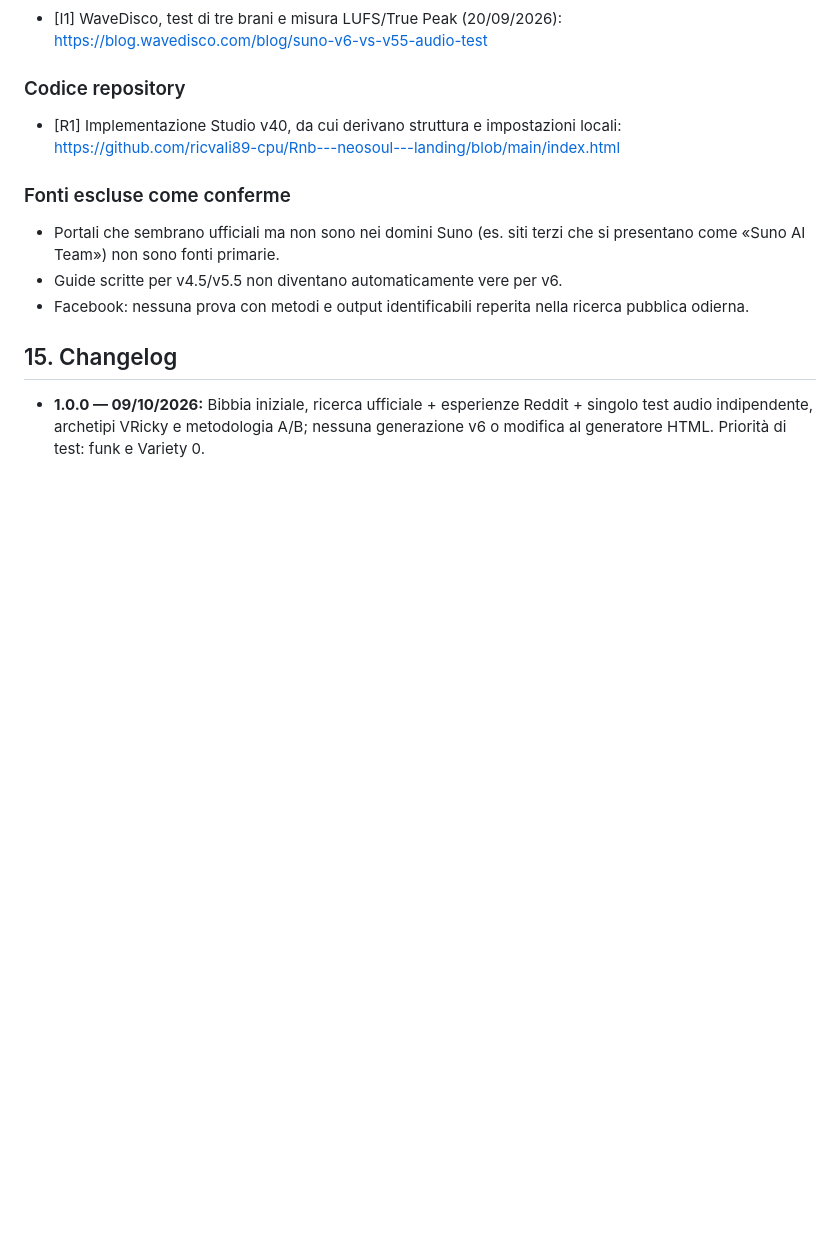
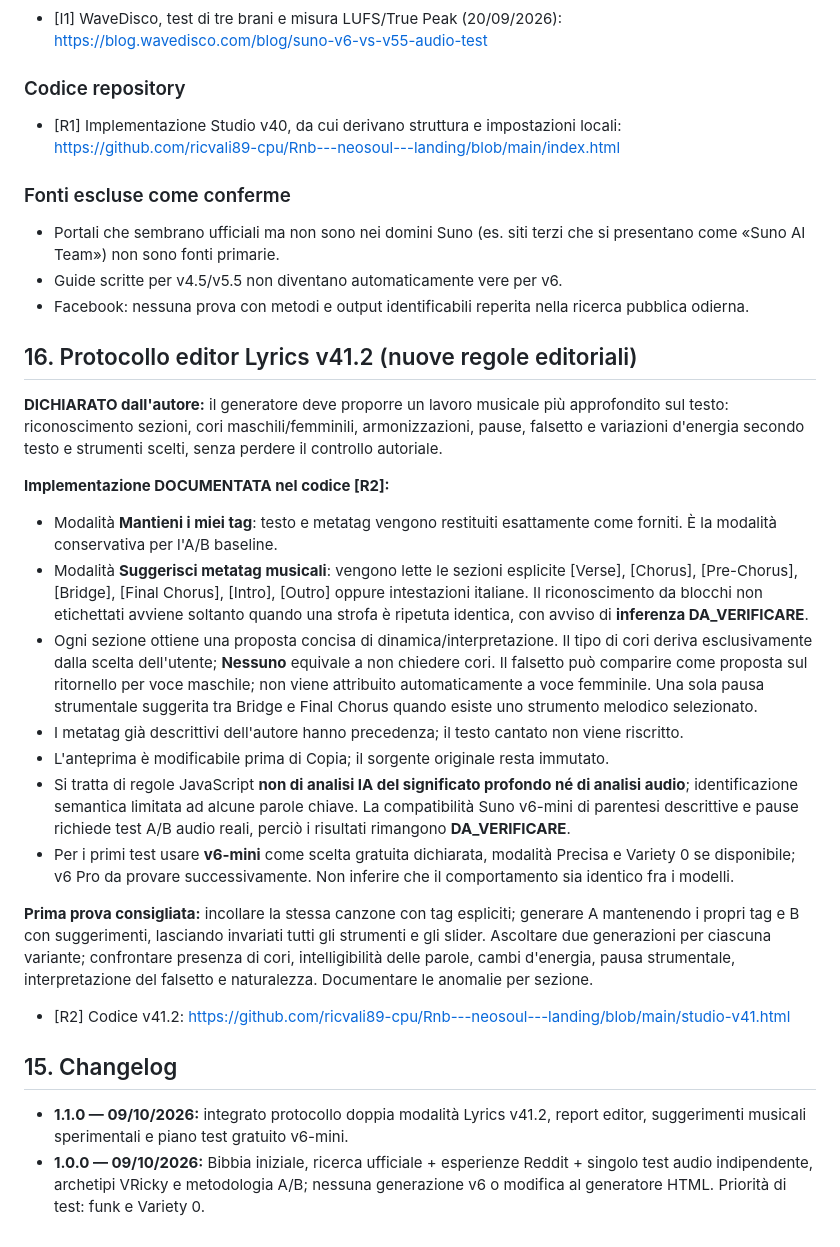
Before and after one commit to ricvali89-cpu/Rnb---neosoul---landing, a Markdown page: docs/BIBBIA_PROMPT_SUNO_V6.md, the part around one of its changes. GitHub-like rendering; blank space fills up the shorter version.

Commit message:
docs: add v41.2 Lyrics metatag protocol and v6-mini baseline

```diff
--- a/docs/BIBBIA_PROMPT_SUNO_V6.md
+++ b/docs/BIBBIA_PROMPT_SUNO_V6.md
@@ -389,6 +389,25 @@ Ogni nuova tecnica deve avere una scheda:
 - Guide scritte per v4.5/v5.5 non diventano automaticamente vere per v6.
 - Facebook: nessuna prova con metodi e output identificabili reperita nella ricerca pubblica odierna.
 
+
+## 16. Protocollo editor Lyrics v41.2 (nuove regole editoriali)
+
+**DICHIARATO dall'autore:** il generatore deve proporre un lavoro musicale più approfondito sul testo: riconoscimento sezioni, cori maschili/femminili, armonizzazioni, pause, falsetto e variazioni d'energia secondo testo e strumenti scelti, senza perdere il controllo autoriale.
+
+**Implementazione DOCUMENTATA nel codice [R2]:**
+- Modalità **Mantieni i miei tag**: testo e metatag vengono restituiti esattamente come forniti. È la modalità conservativa per l'A/B baseline.
+- Modalità **Suggerisci metatag musicali**: vengono lette le sezioni esplicite [Verse], [Chorus], [Pre-Chorus], [Bridge], [Final Chorus], [Intro], [Outro] oppure intestazioni italiane. Il riconoscimento da blocchi non etichettati avviene soltanto quando una strofa è ripetuta identica, con avviso di **inferenza DA_VERIFICARE**.
+- Ogni sezione ottiene una proposta concisa di dinamica/interpretazione. Il tipo di cori deriva esclusivamente dalla scelta dell'utente; **Nessuno** equivale a non chiedere cori. Il falsetto può comparire come proposta sul ritornello per voce maschile; non viene attribuito automaticamente a voce femminile. Una sola pausa strumentale suggerita tra Bridge e Final Chorus quando esiste uno strumento melodico selezionato.
+- I metatag già descrittivi dell'autore hanno precedenza; il testo cantato non viene riscritto.
+- L'anteprima è modificabile prima di Copia; il sorgente originale resta immutato.
+- Si tratta di regole JavaScript **non di analisi IA del significato profondo né di analisi audio**; identificazione semantica limitata ad alcune parole chiave. La compatibilità Suno v6-mini di parentesi descrittive e pause richiede test A/B audio reali, perciò i risultati rimangono **DA_VERIFICARE**.
+- Per i primi test usare **v6-mini** come scelta gratuita dichiarata, modalità Precisa e Variety 0 se disponibile; v6 Pro da provare successivamente. Non inferire che il comportamento sia identico fra i modelli.
+
+**Prima prova consigliata:** incollare la stessa canzone con tag espliciti; generare A mantenendo i propri tag e B con suggerimenti, lasciando invariati tutti gli strumenti e gli slider. Ascoltare due generazioni per ciascuna variante; confrontare presenza di cori, intelligibilità delle parole, cambi d'energia, pausa strumentale, interpretazione del falsetto e naturalezza. Documentare le anomalie per sezione.
+
+- [R2] Codice v41.2: https://github.com/ricvali89-cpu/Rnb---neosoul---landing/blob/main/studio-v41.html
+
 ## 15. Changelog
 
+- **1.1.0 — 09/10/2026:** integrato protocollo doppia modalità Lyrics v41.2, report editor, suggerimenti musicali sperimentali e piano test gratuito v6-mini.
 - **1.0.0 — 09/10/2026:** Bibbia iniziale, ricerca ufficiale + esperienze Reddit + singolo test audio indipendente, archetipi VRicky e metodologia A/B; nessuna generazione v6 o modifica al generatore HTML. Priorità di test: funk e Variety 0.
```
Also changed, not shown: other parts of docs/BIBBIA_PROMPT_SUNO_V6.md (+1 -1 lines).
